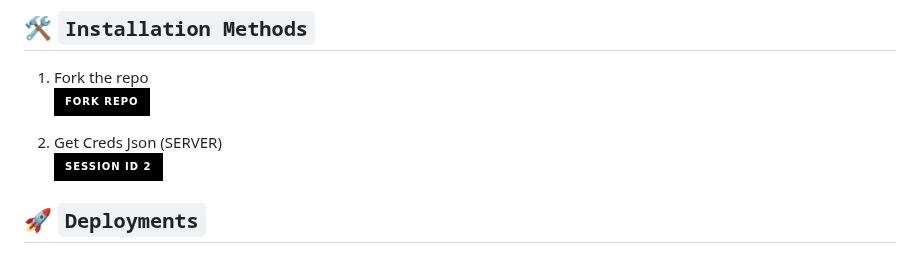
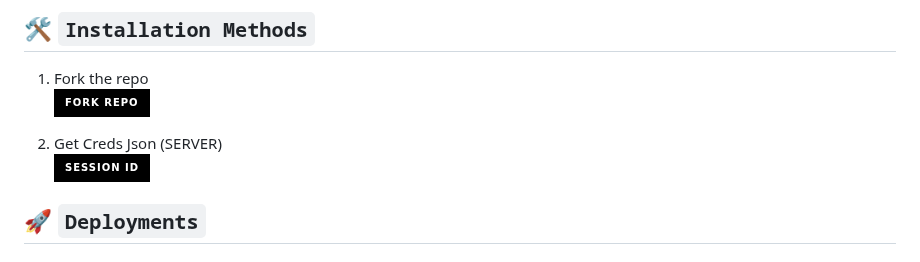
Before and after one commit to posh1103/WALLYJAYTECH-MD, a Markdown page: README.md, the part around the change. Rendered like a GitHub page; badges without logos.

```diff
--- a/README.md
+++ b/README.md
@@ -84,7 +84,7 @@ get my bank account details from the above button, you can pay through Buy Me A
 
 2. Get Creds Json (SERVER)
     <br>
-<a href='https://replit.com/@S4SalmanYt/XLICON-V3-PAIRING' target="_blank"><img alt='SESSION ID' src='https://img.shields.io/badge/Session_id_2-100000?style=for-the-badge&logo=scan&logoColor=white&labelColor=black&color=black'/></a>
+<a href='https://replit.com/@S4SalmanYt/XLICON-V3-PAIRING' target="_blank"><img alt='SESSION ID' src='https://img.shields.io/badge/Session_id-100000?style=for-the-badge&logo=scan&logoColor=white&labelColor=black&color=black'/></a>
 
 
 ## 🚀 `Deployments`
```
